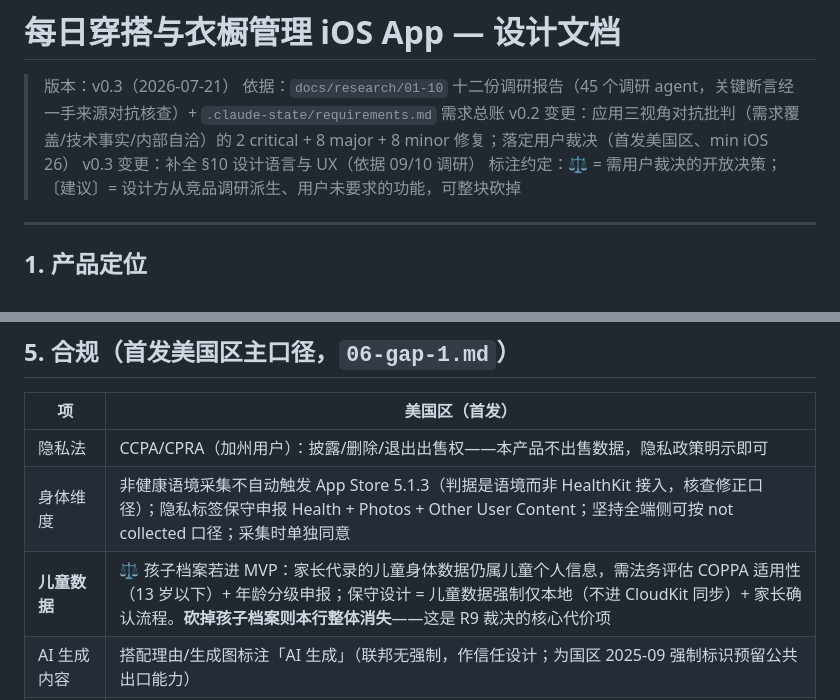
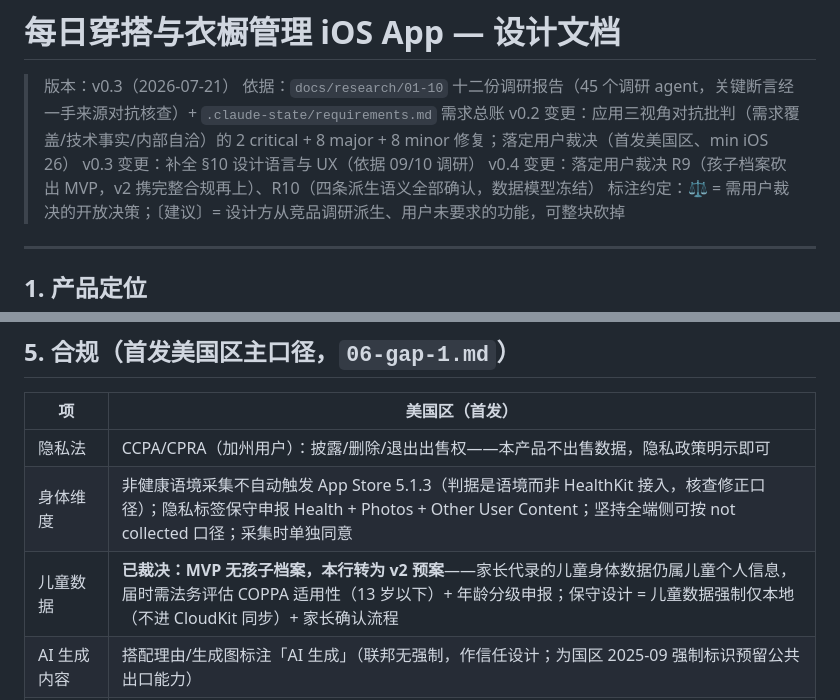
Before and after one commit to huhuhulululu/Loomies, a Markdown page: docs/DESIGN.md, 2 parts joined by grey strips. GitHub-like rendering.

```diff
--- a/docs/DESIGN.md
+++ b/docs/DESIGN.md
@@ -4,6 +4,7 @@
 > 依据：`docs/research/01-10` 十二份调研报告（45 个调研 agent，关键断言经一手来源对抗核查）+ `.claude-state/requirements.md` 需求总账
 > v0.2 变更：应用三视角对抗批判（需求覆盖/技术事实/内部自洽）的 2 critical + 8 major + 8 minor 修复；落定用户裁决（首发美国区、min iOS 26）
 > v0.3 变更：补全 §10 设计语言与 UX（依据 09/10 调研）
+> v0.4 变更：落定用户裁决 R9（孩子档案砍出 MVP，v2 携完整合规再上）、R10（四条派生语义全部确认，数据模型冻结）
 > 标注约定：⚖️ = 需用户裁决的开放决策；〔建议〕= 设计方从竞品调研派生、用户未要求的功能，可整块砍掉
 
 ---
@@ -287,7 +287,7 @@ ease（放松量）= 服装周长（2 × 平铺宽）− 身体净围
 |----|---------------|
 | 隐私法 | CCPA/CPRA（加州用户）：披露/删除/退出出售权——本产品不出售数据，隐私政策明示即可 |
 | 身体维度 | 非健康语境采集不自动触发 App Store 5.1.3（判据是语境而非 HealthKit 接入，核查修正口径）；隐私标签保守申报 Health + Photos + Other User Content；坚持全端侧可按 not collected 口径；采集时单独同意 |
-| **儿童数据** | ⚖️ 孩子档案若进 MVP：家长代录的儿童身体数据仍属儿童个人信息，需法务评估 COPPA 适用性（13 岁以下）+ 年龄分级申报；保守设计 = 儿童数据强制仅本地（不进 CloudKit 同步）+ 家长确认流程。**砍掉孩子档案则本行整体消失**——这是 R9 裁决的核心代价项 |
+| 儿童数据 | **已裁决：MVP 无孩子档案，本行转为 v2 预案**——家长代录的儿童身体数据仍属儿童个人信息，届时需法务评估 COPPA 适用性（13 岁以下）+ 年龄分级申报；保守设计 = 儿童数据强制仅本地（不进 CloudKit 同步）+ 家长确认流程 |
 | AI 生成内容 | 搭配理由/生成图标注「AI 生成」（联邦无强制，作信任设计；为国区 2025-09 强制标识预留公共出口能力） |
 | App Store | 隐私标签、数据导出能力、订阅取消路径显性（4.x 审核 + 口碑双重要求） |
 
```
Also changed, not shown: other parts of docs/DESIGN.md (+13 -14 lines).
